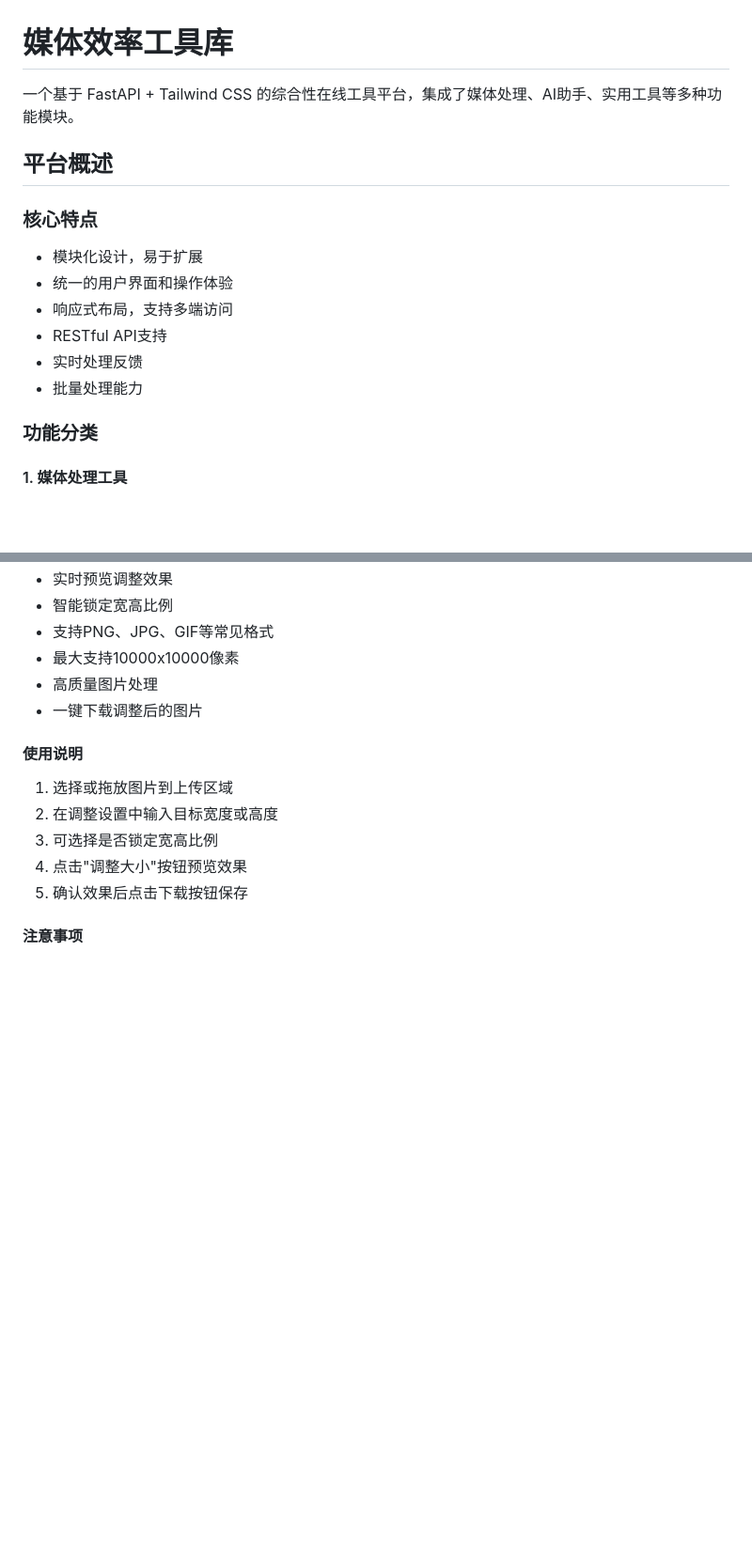
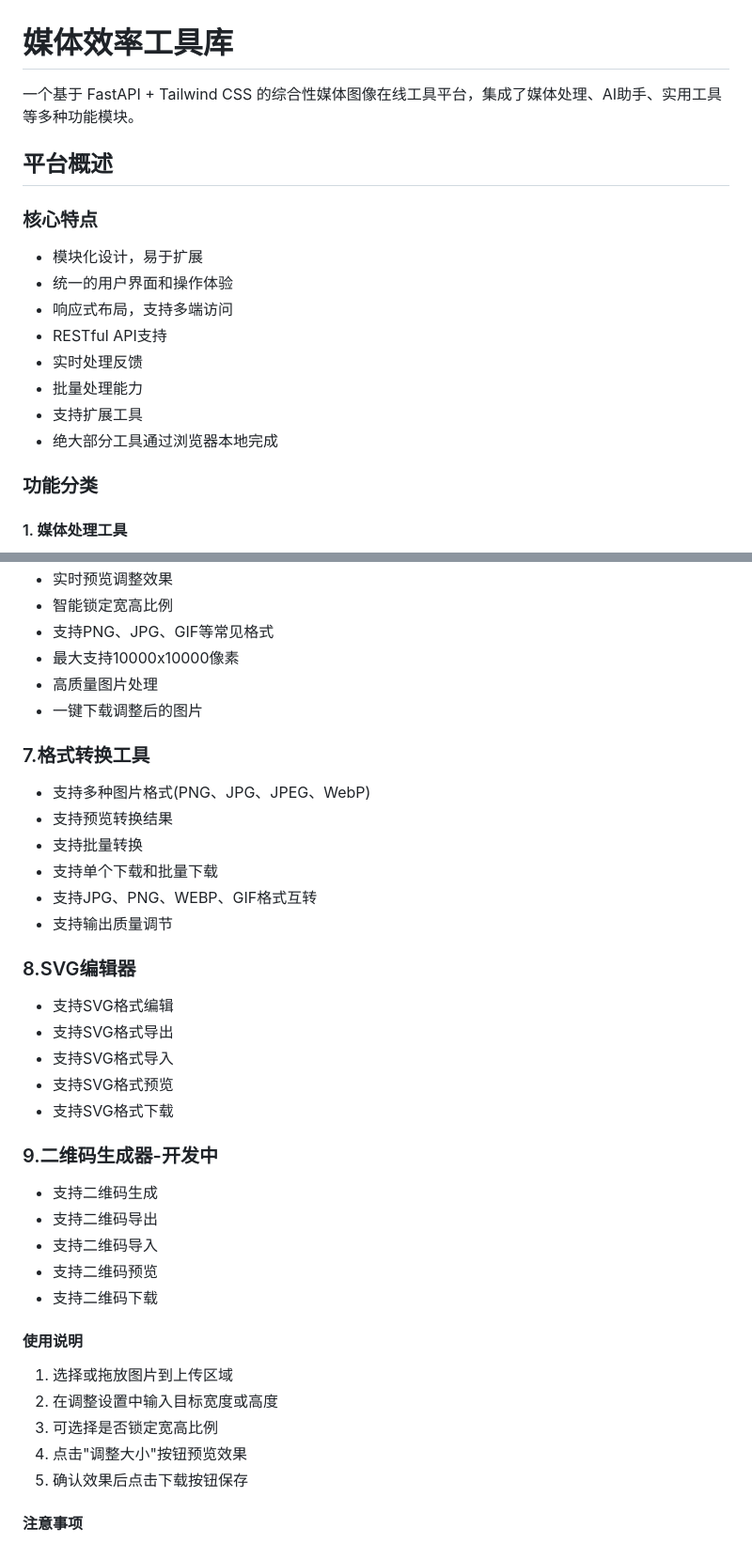
Before and after one commit to JianfuYang/medias_tools, a Markdown page: README.md, 2 parts joined by grey strips. Shown: that part at 94% size. GitHub-like rendering; blank space fills up the shorter version.

```diff
--- a/README.md
+++ b/README.md
@@ -1,6 +1,6 @@
 # 媒体效率工具库
 
-一个基于 FastAPI + Tailwind CSS 的综合性在线工具平台，集成了媒体处理、AI助手、实用工具等多种功能模块。
+一个基于 FastAPI + Tailwind CSS 的综合性媒体图像在线工具平台，集成了媒体处理、AI助手、实用工具等多种功能模块。
 
 ## 平台概述
 
@@ -11,6 +11,9 @@
 - RESTful API支持
 - 实时处理反馈
 - 批量处理能力
+- 支持扩展工具
+- 绝大部分工具通过浏览器本地完成
+
 
 ### 功能分类
 
@@ -164,6 +194,30 @@ media-tools/
 - 最大支持10000x10000像素
 - 高质量图片处理
 - 一键下载调整后的图片
+
+### 7.格式转换工具
+- 支持多种图片格式(PNG、JPG、JPEG、WebP)
+- 支持预览转换结果
+- 支持批量转换
+- 支持单个下载和批量下载
+- 支持JPG、PNG、WEBP、GIF格式互转
+- 支持输出质量调节
+
+### 8.SVG编辑器
+- 支持SVG格式编辑
+- 支持SVG格式导出
+- 支持SVG格式导入
+- 支持SVG格式预览
+- 支持SVG格式下载
+
+### 9.二维码生成器-开发中
+- 支持二维码生成
+- 支持二维码导出
+- 支持二维码导入
+- 支持二维码预览
+- 支持二维码下载
+
+
 
 #### 使用说明
 1. 选择或拖放图片到上传区域
```
Also changed, not shown: other parts of README.md (+79 -30 lines), readme_static/ai_generator_image_demo.png (added), readme_static/image_compress_demo.png (renamed from readme_static/image_compress.png), 1 other file.
